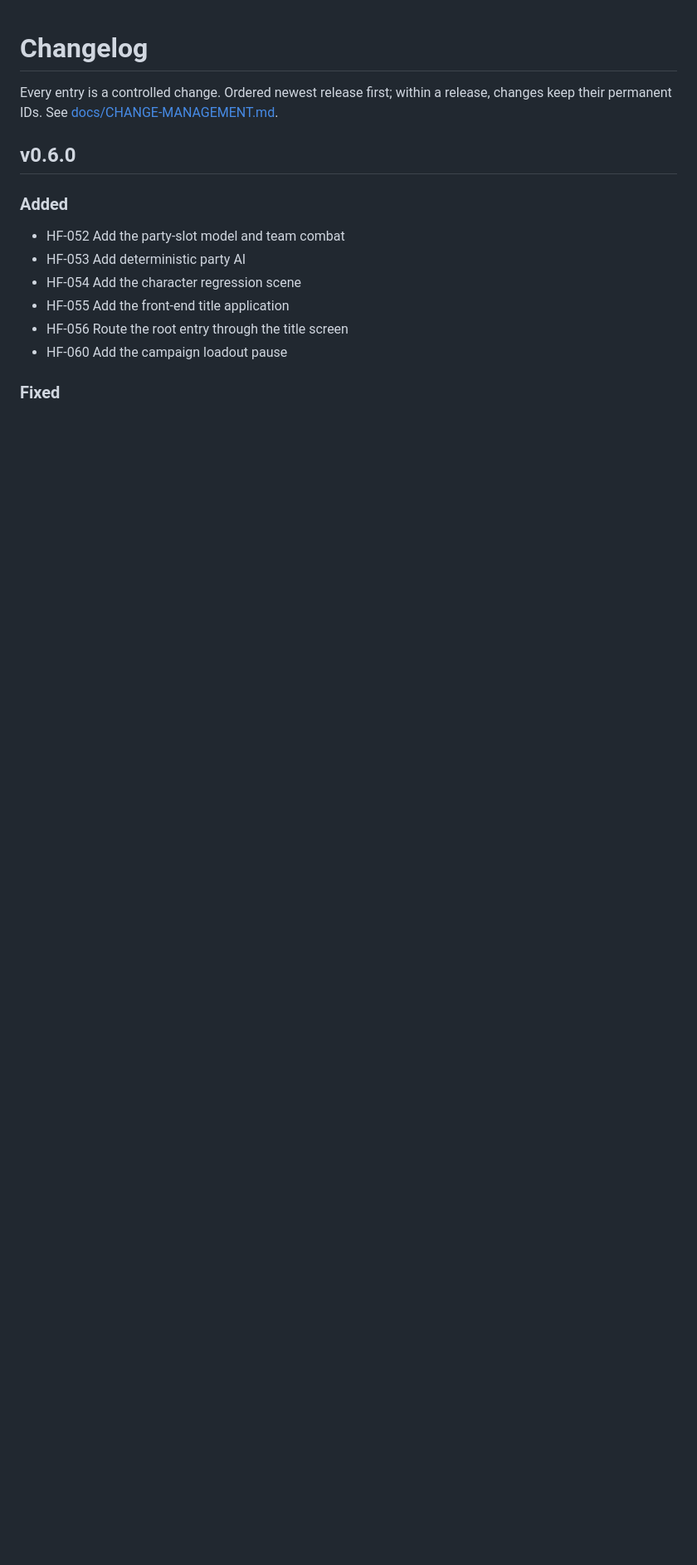
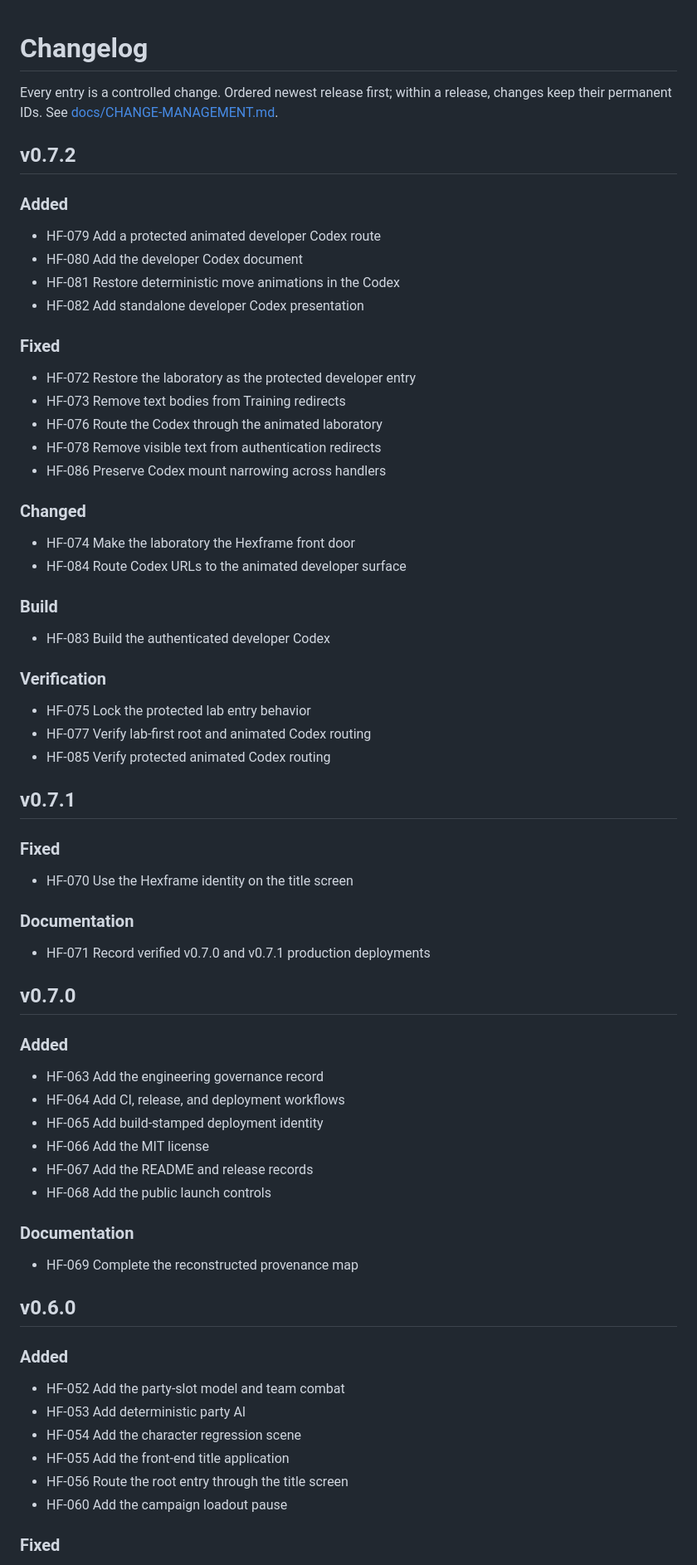
Before and after one commit to SouthernGentlemen/Hexframe, a Markdown page: CHANGELOG.md, the part around the change. Shown at 83% size. GitHub-like rendering; blank space fills up the shorter version.

Commit message:
[HF-088] [DOCS] Bring the changelog through v0.7.2
Change:
Add the omitted v0.7.0/v0.7.1 records and the new v0.7.2 lab-focused changes to the human-readable changelog.

Reason:
The changelog must stay aligned with the controlled change ledger and release records.

Impact:
Release documentation

Risk:
Low

Validation:
- cross-checked against CHANGE-MAP.csv and release records

Release:
v0.7.2

```diff
--- a/CHANGELOG.md
+++ b/CHANGELOG.md
@@ -2,6 +2,54 @@
 
 Every entry is a controlled change. Ordered newest release first; within a release,
 changes keep their permanent IDs. See [docs/CHANGE-MANAGEMENT.md](docs/CHANGE-MANAGEMENT.md).
+
+## v0.7.2
+
+### Added
+- HF-079 Add a protected animated developer Codex route
+- HF-080 Add the developer Codex document
+- HF-081 Restore deterministic move animations in the Codex
+- HF-082 Add standalone developer Codex presentation
+
+### Fixed
+- HF-072 Restore the laboratory as the protected developer entry
+- HF-073 Remove text bodies from Training redirects
+- HF-076 Route the Codex through the animated laboratory
+- HF-078 Remove visible text from authentication redirects
+- HF-086 Preserve Codex mount narrowing across handlers
+
+### Changed
+- HF-074 Make the laboratory the Hexframe front door
+- HF-084 Route Codex URLs to the animated developer surface
+
+### Build
+- HF-083 Build the authenticated developer Codex
+
+### Verification
+- HF-075 Lock the protected lab entry behavior
+- HF-077 Verify lab-first root and animated Codex routing
+- HF-085 Verify protected animated Codex routing
+
+## v0.7.1
+
+### Fixed
+- HF-070 Use the Hexframe identity on the title screen
+
+### Documentation
+- HF-071 Record verified v0.7.0 and v0.7.1 production deployments
+
+## v0.7.0
+
+### Added
+- HF-063 Add the engineering governance record
+- HF-064 Add CI, release, and deployment workflows
+- HF-065 Add build-stamped deployment identity
+- HF-066 Add the MIT license
+- HF-067 Add the README and release records
+- HF-068 Add the public launch controls
+
+### Documentation
+- HF-069 Complete the reconstructed provenance map
 
 ## v0.6.0
 
```
